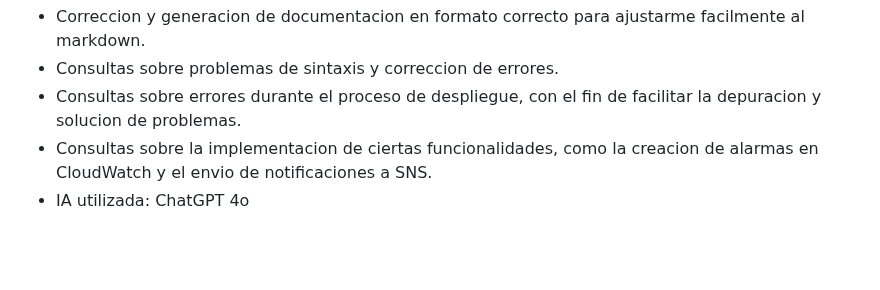
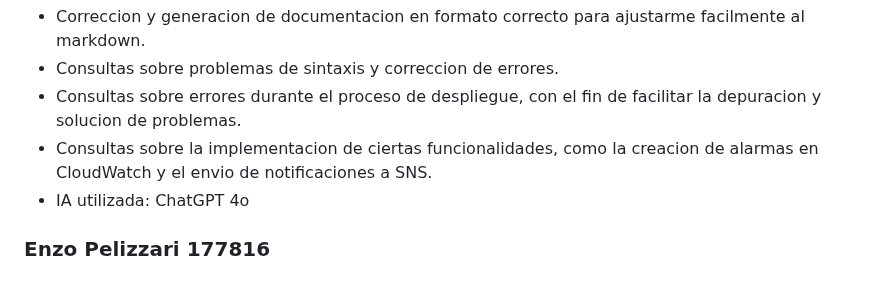
Before and after one commit to EnzoPeli/voting-app-devops-2025, a Markdown page: README.md, the part around the change. Rendered like a GitHub page; blank space fills up the shorter version.

```diff
--- a/README.md
+++ b/README.md
@@ -766,3 +766,5 @@ En el desarrollo de este proyecto se utilizo IA para:
 - Consultas sobre errores durante el proceso de despliegue, con el fin de facilitar la depuracion y solucion de problemas.
 - Consultas sobre la implementacion de ciertas funcionalidades, como la creacion de alarmas en CloudWatch y el envio de notificaciones a SNS.
 - IA utilizada: ChatGPT 4o
+
+### Enzo Pelizzari 177816
```
